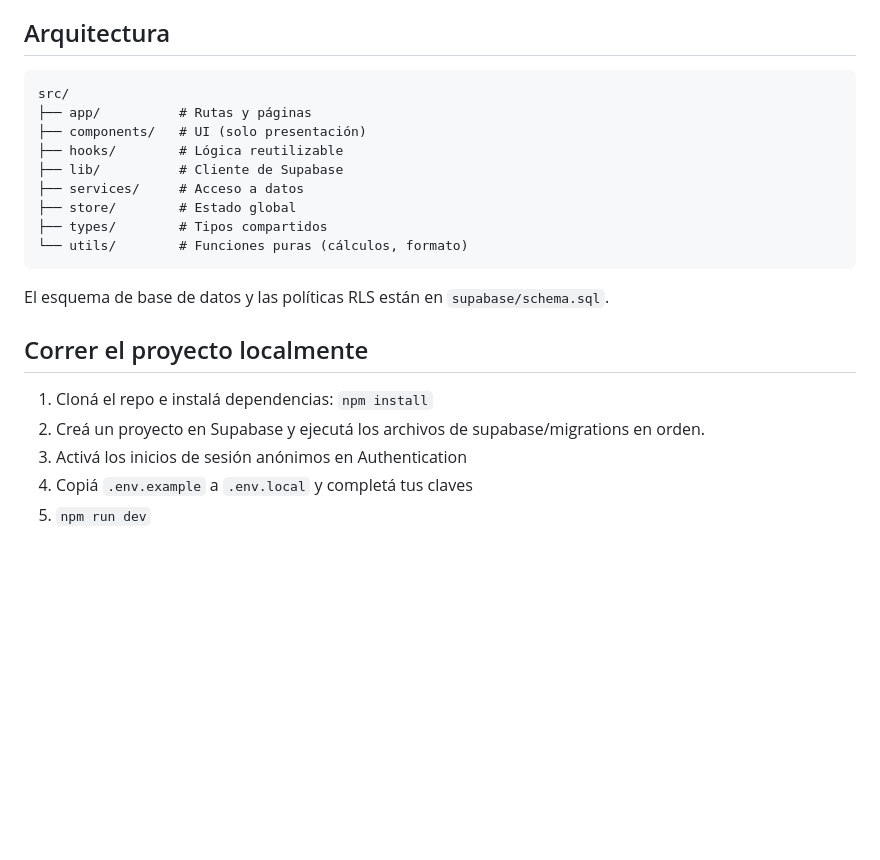
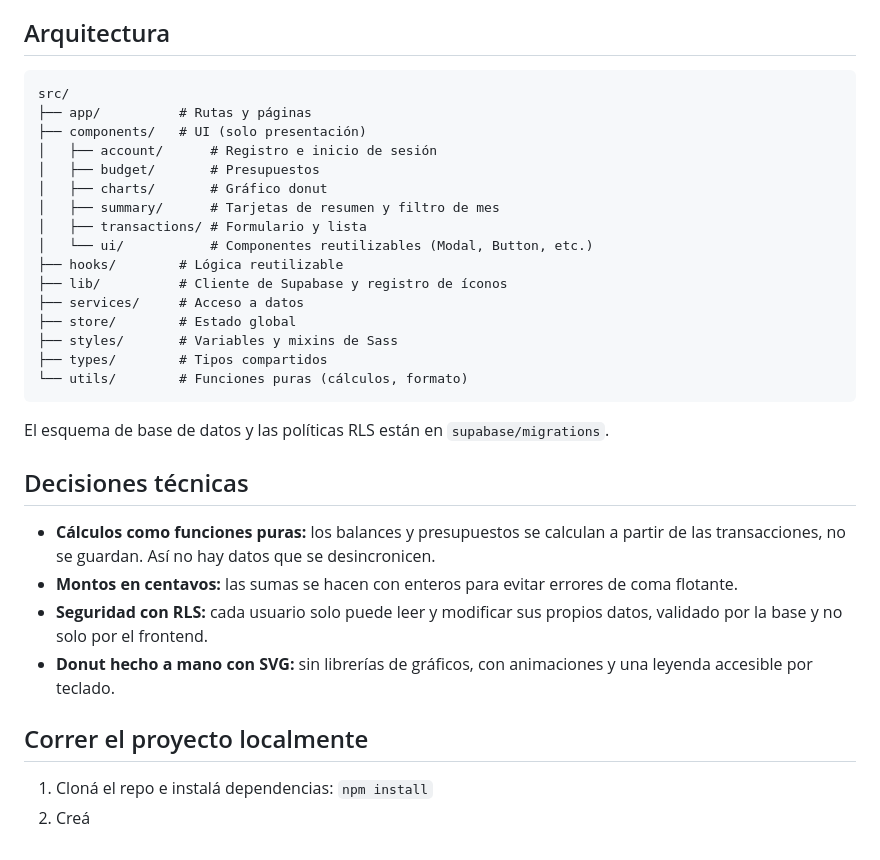
Before and after one commit to NahuelVarelaUtn/gestos-de-gastos, a Markdown page: README.md, the part around one of its changes. GitHub-like rendering; blank space fills up the shorter version.

````diff
--- a/README.md
+++ b/README.md
@@ -24,22 +35,35 @@ y mirá en qué categorías se va tu plata.
 
 ## Arquitectura
 
-    src/
-    ├── app/          # Rutas y páginas
-    ├── components/   # UI (solo presentación)
-    ├── hooks/        # Lógica reutilizable
-    ├── lib/          # Cliente de Supabase
-    ├── services/     # Acceso a datos
-    ├── store/        # Estado global
-    ├── types/        # Tipos compartidos
-    └── utils/        # Funciones puras (cálculos, formato)
+```
+src/
+├── app/          # Rutas y páginas
+├── components/   # UI (solo presentación)
+│   ├── account/      # Registro e inicio de sesión
+│   ├── budget/       # Presupuestos
+│   ├── charts/       # Gráfico donut
+│   ├── summary/      # Tarjetas de resumen y filtro de mes
+│   ├── transactions/ # Formulario y lista
+│   └── ui/           # Componentes reutilizables (Modal, Button, etc.)
+├── hooks/        # Lógica reutilizable
+├── lib/          # Cliente de Supabase y registro de íconos
+├── services/     # Acceso a datos
+├── store/        # Estado global
+├── styles/       # Variables y mixins de Sass
+├── types/        # Tipos compartidos
+└── utils/        # Funciones puras (cálculos, formato)
+```
 
-El esquema de base de datos y las políticas RLS están en `supabase/schema.sql`.
+El esquema de base de datos y las políticas RLS están en `supabase/migrations`.
+
+## Decisiones técnicas
+
+- **Cálculos como funciones puras:** los balances y presupuestos se calculan a partir de las transacciones, no se guardan. Así no hay datos que se desincronicen.
+- **Montos en centavos:** las sumas se hacen con enteros para evitar errores de coma flotante.
+- **Seguridad con RLS:** cada usuario solo puede leer y modificar sus propios datos, validado por la base y no solo por el frontend.
+- **Donut hecho a mano con SVG:** sin librerías de gráficos, con animaciones y una leyenda accesible por teclado.
 
 ## Correr el proyecto localmente
 
 1. Cloná el repo e instalá dependencias: `npm install`
-2. Creá un proyecto en Supabase y ejecutá los archivos de supabase/migrations en orden.
-3. Activá los inicios de sesión anónimos en Authentication
-4. Copiá `.env.example` a `.env.local` y completá tus claves
-5. `npm run dev`
+2. Creá
````
Also changed, not shown: other parts of README.md (+18 -7 lines), docs/desktop.png (added), docs/vista-mobile-gestos-gastos.png (added).
